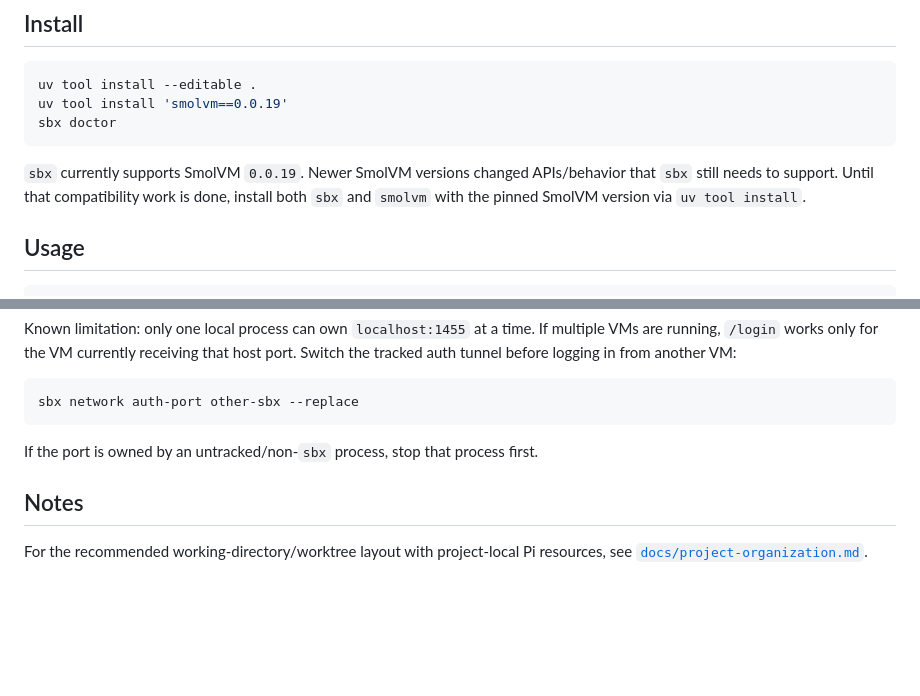
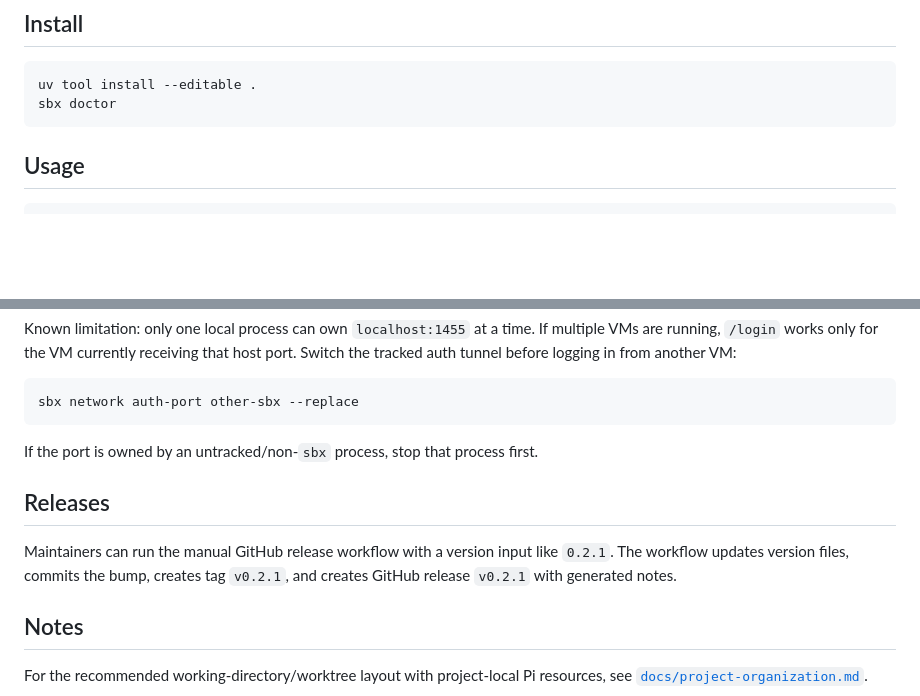
Before and after one commit to nueces/sbx, a Markdown page: README.md, 2 parts joined by grey strips. Rendered like a GitHub page; blank space fills up the shorter version.

````diff
--- a/README.md
+++ b/README.md
@@ -8,11 +8,8 @@ Agents and authentication run in the VM, not on the host. By default `sbx` does
 
 ```bash
 uv tool install --editable .
-uv tool install 'smolvm==0.0.19'
 sbx doctor
 ```
-
-`sbx` currently supports SmolVM `0.0.19`. Newer SmolVM versions changed APIs/behavior that `sbx` still needs to support. Until that compatibility work is done, install both `sbx` and `smolvm` with the pinned SmolVM version via `uv tool install`.
 
 ## Usage
 
@@ -320,6 +329,12 @@ sbx network auth-port other-sbx --replace
 
 If the port is owned by an untracked/non-`sbx` process, stop that process first.
 
+## Releases
+
+Maintainers can run the manual GitHub release workflow with a version input like `0.2.1`.
+The workflow updates version files, commits the bump, creates tag `v0.2.1`, and creates
+GitHub release `v0.2.1` with generated notes.
+
 ## Notes
 
 For the recommended working-directory/worktree layout with project-local Pi resources, see [`docs/project-organization.md`](docs/project-organization.md).
````
Also changed, not shown: other parts of README.md (+16 -4 lines).
